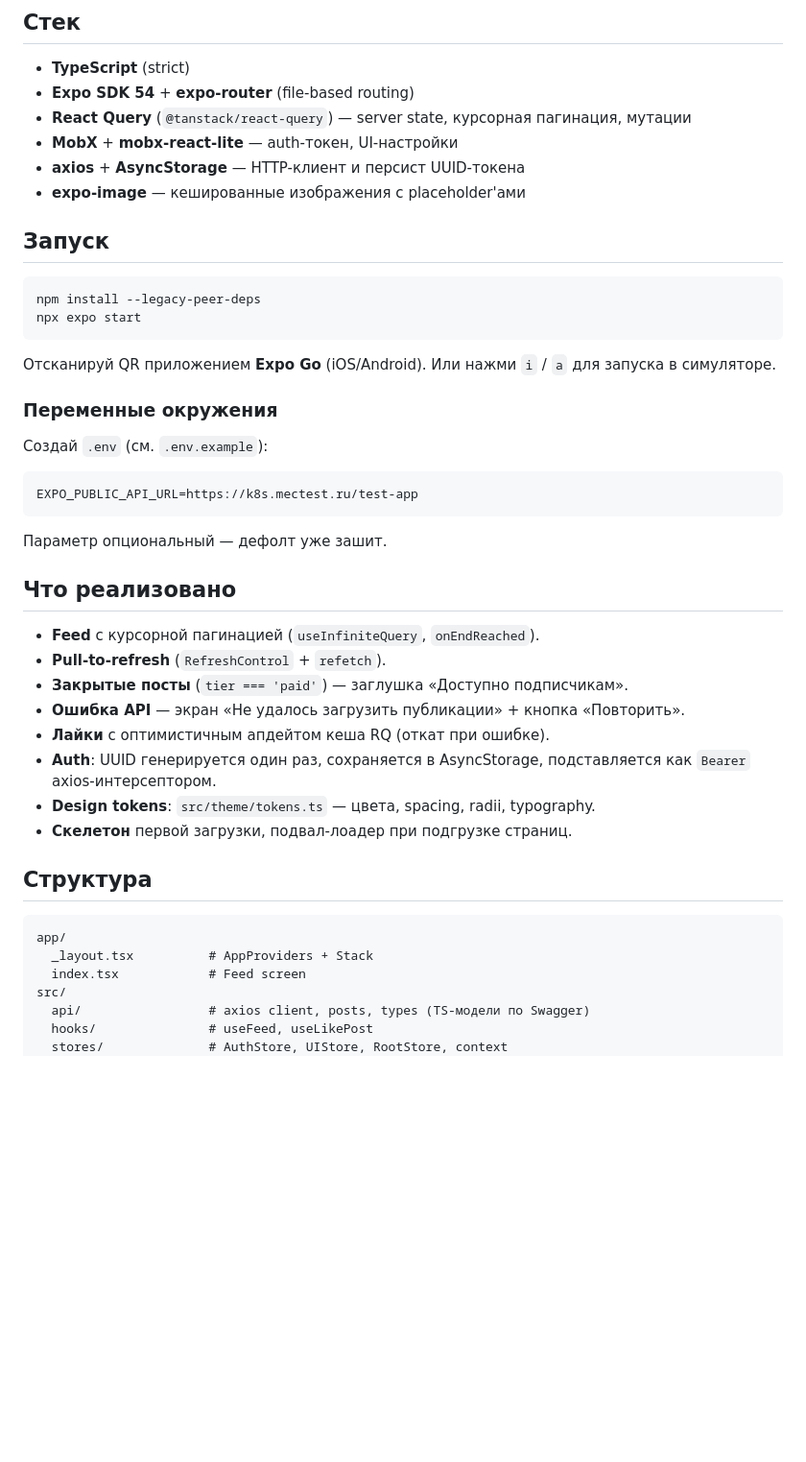
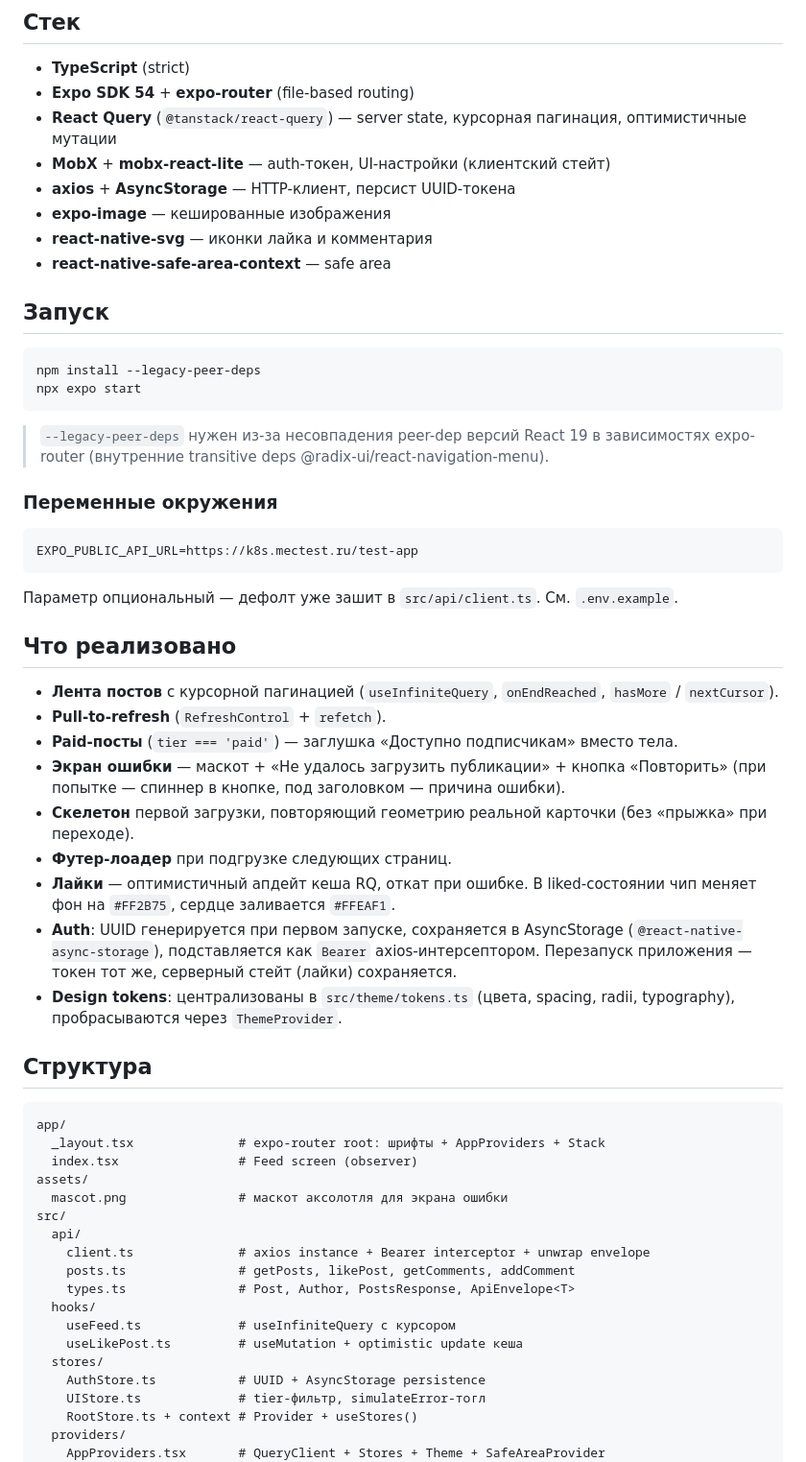
Before and after one commit to maxcan2work/rn-mecenate-test, a Markdown page: README.md, the part around one of its changes. Shown at 96% size. Drawn GitHub-style; blank space fills up the shorter version.

````diff
--- a/README.md
+++ b/README.md
@@ -6,10 +6,12 @@
 
 - **TypeScript** (strict)
 - **Expo SDK 54** + **expo-router** (file-based routing)
-- **React Query** (`@tanstack/react-query`) — server state, курсорная пагинация, мутации
-- **MobX** + **mobx-react-lite** — auth-токен, UI-настройки
-- **axios** + **AsyncStorage** — HTTP-клиент и персист UUID-токена
-- **expo-image** — кешированные изображения с placeholder'ами
+- **React Query** (`@tanstack/react-query`) — server state, курсорная пагинация, оптимистичные мутации
+- **MobX** + **mobx-react-lite** — auth-токен, UI-настройки (клиентский стейт)
+- **axios** + **AsyncStorage** — HTTP-клиент, персист UUID-токена
+- **expo-image** — кешированные изображения
+- **react-native-svg** — иконки лайка и комментария
+- **react-native-safe-area-context** — safe area
 
 ## Запуск
 
@@ -18,37 +20,48 @@ npm install --legacy-peer-deps
 npx expo start
 ```
 
-Отсканируй QR приложением **Expo Go** (iOS/Android). Или нажми `i` / `a` для запуска в симуляторе.
+> `--legacy-peer-deps` нужен из-за несовпадения peer-dep версий React 19 в зависимостях expo-router (внутренние transitive deps @radix-ui/react-navigation-menu).
 
 ### Переменные окружения
-
-Создай `.env` (см. `.env.example`):
 
 ```
 EXPO_PUBLIC_API_URL=https://k8s.mectest.ru/test-app
 ```
 
-Параметр опциональный — дефолт уже зашит.
+Параметр опциональный — дефолт уже зашит в `src/api/client.ts`. См. `.env.example`.
 
 ## Что реализовано
 
-- **Feed** с курсорной пагинацией (`useInfiniteQuery`, `onEndReached`).
+- **Лента постов** с курсорной пагинацией (`useInfiniteQuery`, `onEndReached`, `hasMore` / `nextCursor`).
 - **Pull-to-refresh** (`RefreshControl` + `refetch`).
-- **Закрытые посты** (`tier === 'paid'`) — заглушка «Доступно подписчикам».
-- **Ошибка API** — экран «Не удалось загрузить публикации» + кнопка «Повторить».
-- **Лайки** с оптимистичным апдейтом кеша RQ (откат при ошибке).
-- **Auth**: UUID генерируется один раз, сохраняется в AsyncStorage, подставляется как `Bearer` axios-интерсептором.
-- **Design tokens**: `src/theme/tokens.ts` — цвета, spacing, radii, typography.
-- **Скелетон** первой загрузки, подвал-лоадер при подгрузке страниц.
+- **Paid-посты** (`tier === 'paid'`) — заглушка «Доступно подписчикам» вместо тела.
+- **Экран ошибки** — маскот + «Не удалось загрузить публикации» + кнопка «Повторить» (при попытке — спиннер в кнопке, под заголовком — причина ошибки).
+- **Скелетон** первой загрузки, повторяющий геометрию реальной карточки (без «прыжка» при переходе).
+- **Футер-лоадер** при подгрузке следующих страниц.
+- **Лайки** — оптимистичный апдейт кеша RQ, откат при ошибке. В liked-состоянии чип меняет фон на `#FF2B75`, сердце заливается `#FFEAF1`.
+- **Auth**: UUID генерируется при первом запуске, сохраняется в AsyncStorage (`@react-native-async-storage`), подставляется как `Bearer` axios-интерсептором. Перезапуск приложения — токен тот же, серверный стейт (лайки) сохраняется.
+- **Design tokens**: централизованы в `src/theme/tokens.ts` (цвета, spacing, radii, typography), пробрасываются через `ThemeProvider`.
 
 ## Структура
 
 ```
 app/
-  _layout.tsx          # AppProviders + Stack
-  index.tsx            # Feed screen
+  _layout.tsx              # expo-router root: шрифты + AppProviders + Stack
+  index.tsx                # Feed screen (observer)
+assets/
+  mascot.png               # маскот аксолотля для экрана ошибки
 src/
-  api/                 # axios client, posts, types (TS-модели по Swagger)
-  hooks/               # useFeed, useLikePost
-  stores/              # AuthStore, UIStore, RootStore, context
+  api/
+    client.ts              # axios instance + Bearer interceptor + unwrap envelope
+    posts.ts               # getPosts, likePost, getComments, addComment
+    types.ts               # Post, Author, PostsResponse, ApiEnvelope<T>
+  hooks/
+    useFeed.ts             # useInfiniteQuery с курсором
+    useLikePost.ts         # useMutation + optimistic update кеша
+  stores/
+    AuthStore.ts           # UUID + AsyncStorage persistence
+    UIStore.ts             # tier-фильтр, simulateError-тогл
+    RootStore.ts + context # Provider + useStores()
+  providers/
+    AppProviders.tsx       # QueryClient + Stores + Theme + SafeAreaProvider
   components/
````
Also changed, not shown: other parts of README.md (+44 -14 lines).
